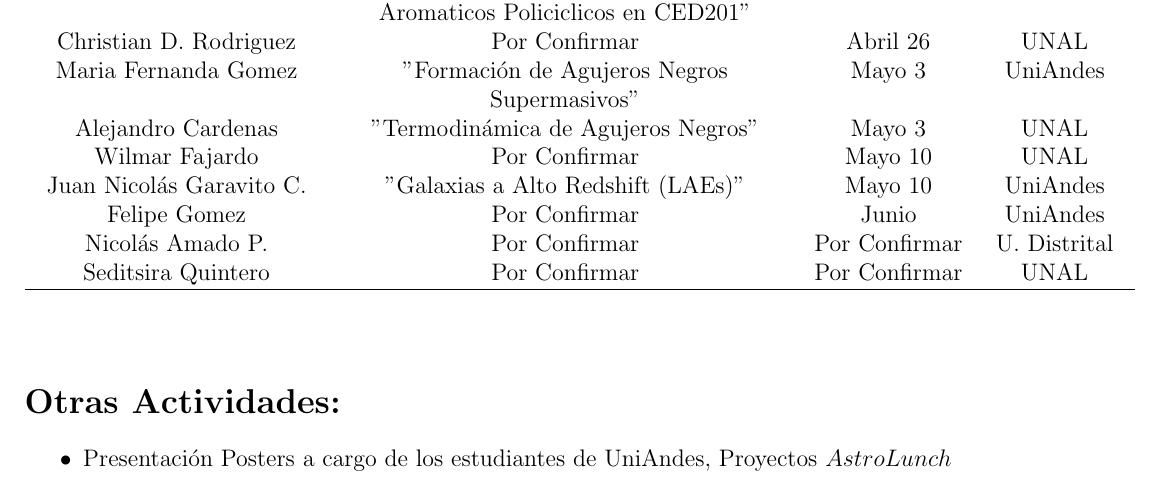
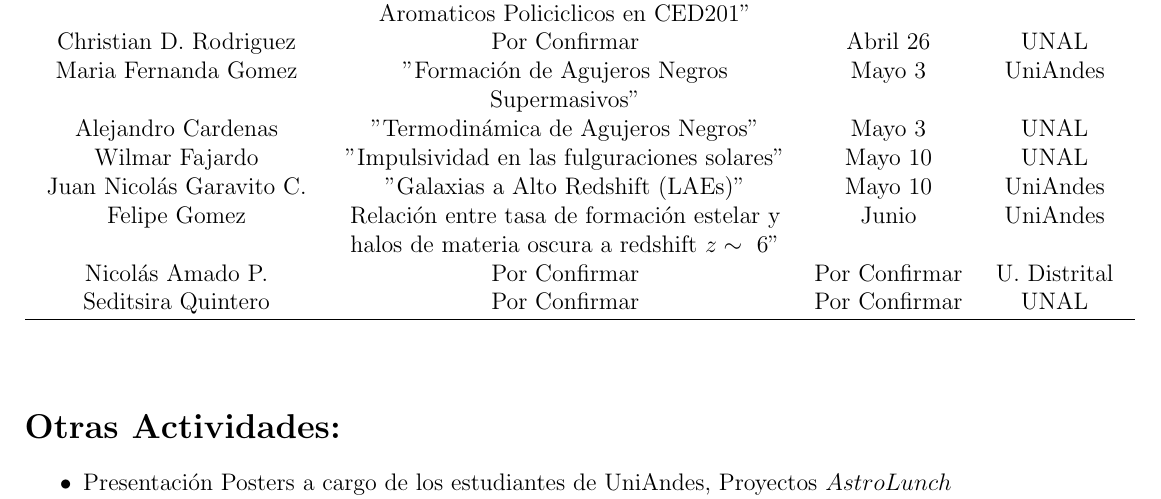
Before and after one commit to jngaravitoc/SeminarioPlanetario, a LaTeX document (propuesta.tex): part of the page, cut so that both start at the same text. Compiled offline with pdfLaTeX.

Commit message:
Titulos charlas felipe y wilmar

```diff
--- a/propuesta.tex
+++ b/propuesta.tex
@@ -36,9 +36,10 @@ Christian D. Rodriguez & Por Confirmar & Abril 26& UNAL \\
 Maria Fernanda Gomez & "Formaci\'on de Agujeros Negros & Mayo 3 & UniAndes \\
 & Supermasivos" & & \\
 Alejandro Cardenas & "Termodin\'amica de Agujeros Negros" & Mayo 3 & UNAL \\
-Wilmar Fajardo & Por Confirmar & Mayo 10 & UNAL\\
+Wilmar Fajardo &  "Impulsividad en las fulguraciones solares" & Mayo 10 & UNAL\\
 Juan Nicol\'as Garavito C. & "Galaxias a Alto Redshift (LAEs)"& Mayo 10 & UniAndes \\
-Felipe Gomez & Por Confirmar & Junio & UniAndes \\
+Felipe Gomez & Relaci\'on entre tasa de formaci\'on estelar y  & Junio & UniAndes \\
+& halos de materia oscura a redshift $z\sim~6$" & & \\
 Nicol\'as Amado P. & Por Confirmar & Por Confirmar & U. Distrital\\
 Seditsira Quintero & Por Confirmar &  Por Confirmar & UNAL \\
 \hline
```
Also changed, not shown: propuesta.pdf.
